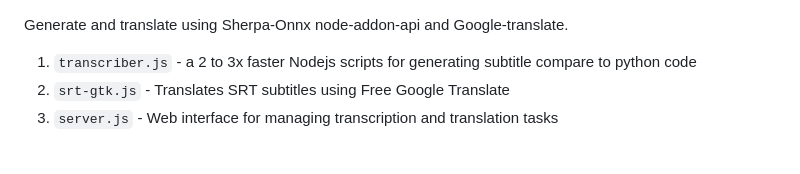
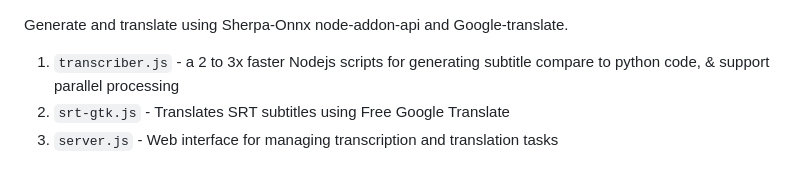
Before and after one commit to leefm0204/sherpa-onnx-Nodejs-Generate-and-Translate-Subtitle, a Markdown page: README.md, the part around the change. Rendered like a GitHub page.

```diff
--- a/README.md
+++ b/README.md
@@ -1,6 +1,6 @@
 Generate and translate using Sherpa-Onnx node-addon-api and Google-translate.
 
-1. `transcriber.js` - a 2 to 3x faster Nodejs scripts for generating subtitle compare to python code
+1. `transcriber.js` - a 2 to 3x faster Nodejs scripts for generating subtitle compare to python code, & support parallel processing
 2. `srt-gtk.js` - Translates SRT subtitles using Free Google Translate
 3. `server.js` - Web interface for managing transcription and translation tasks
 
```
